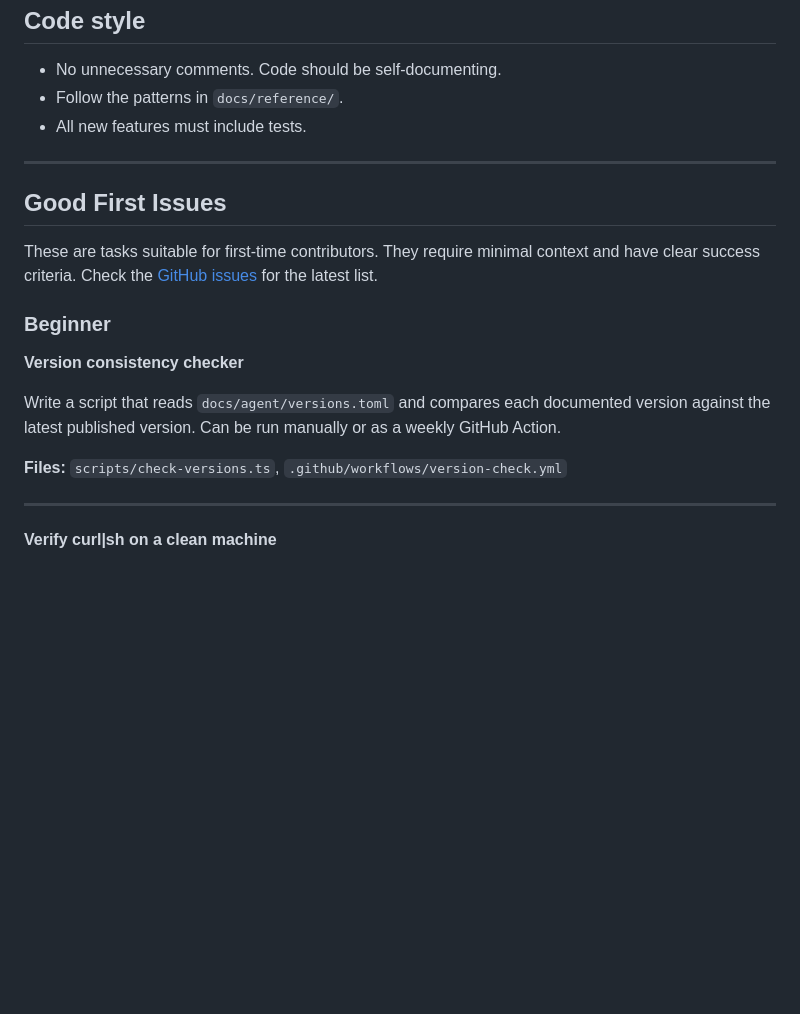
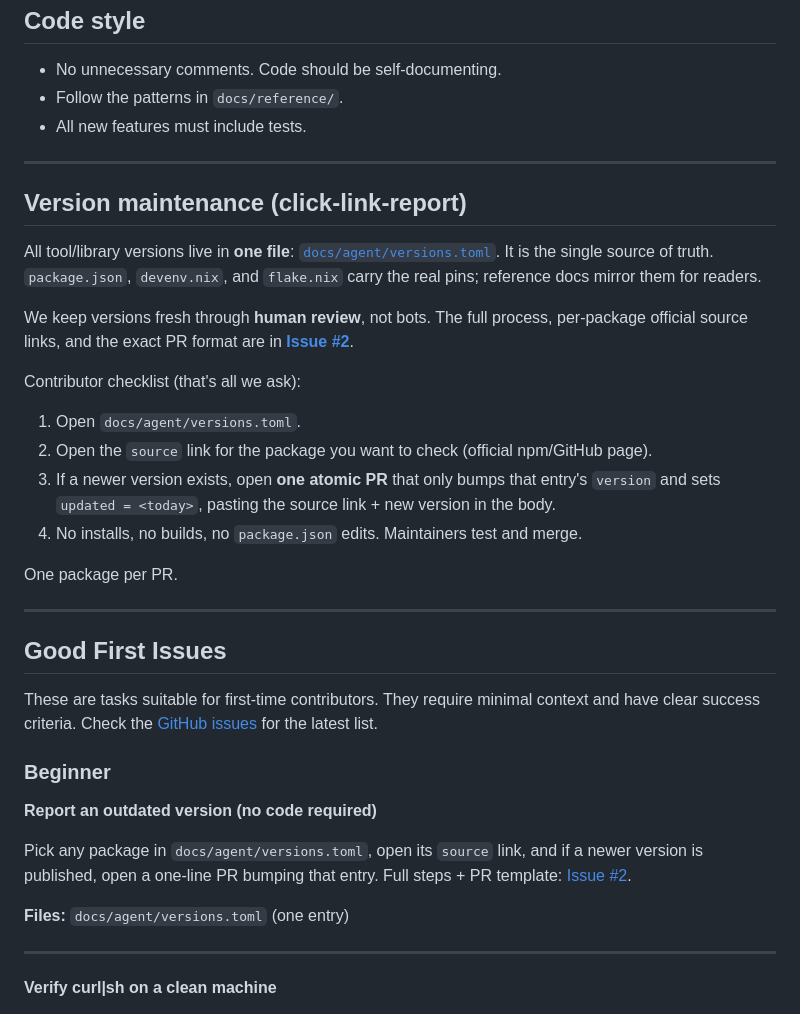
Before and after one commit to eouzoe/good-techstack, a Markdown page: CONTRIBUTING.md, the part around the change. Rendered like a GitHub page; blank space fills up the shorter version.

Commit message:
docs: add version-maintenance workflow to CONTRIBUTING.md
Point contributors to the single source of truth (docs/agent/versions.toml)
and the click-link-report flow in issue #2. Replace the bot-script good
first issue with the human version-report task.

```diff
--- a/CONTRIBUTING.md
+++ b/CONTRIBUTING.md
@@ -24,17 +24,34 @@ just typecheck     # tsc --noEmit
 
 ---
 
+## Version maintenance (click-link-report)
+
+All tool/library versions live in **one file**: [`docs/agent/versions.toml`](docs/agent/versions.toml). It is the single source of truth. `package.json`, `devenv.nix`, and `flake.nix` carry the real pins; reference docs mirror them for readers.
+
+We keep versions fresh through **human review**, not bots. The full process, per-package official source links, and the exact PR format are in **[Issue #2](https://github.com/eouzoe/good-techstack/issues/2)**.
+
+Contributor checklist (that's all we ask):
+
+1. Open `docs/agent/versions.toml`.
+2. Open the `source` link for the package you want to check (official npm/GitHub page).
+3. If a newer version exists, open **one atomic PR** that only bumps that entry's `version` and sets `updated = <today>`, pasting the source link + new version in the body.
+4. No installs, no builds, no `package.json` edits. Maintainers test and merge.
+
+One package per PR.
+
+---
+
 ## Good First Issues
 
 These are tasks suitable for first-time contributors. They require minimal context and have clear success criteria. Check the [GitHub issues](https://github.com/eouzoe/good-techstack/issues) for the latest list.
 
 ### Beginner
 
-**Version consistency checker**
+**Report an outdated version (no code required)**
 
-Write a script that reads `docs/agent/versions.toml` and compares each documented version against the latest published version. Can be run manually or as a weekly GitHub Action.
+Pick any package in `docs/agent/versions.toml`, open its `source` link, and if a newer version is published, open a one-line PR bumping that entry. Full steps + PR template: [Issue #2](https://github.com/eouzoe/good-techstack/issues/2).
 
-**Files:** `scripts/check-versions.ts`, `.github/workflows/version-check.yml`
+**Files:** `docs/agent/versions.toml` (one entry)
 
 ---
 
```
